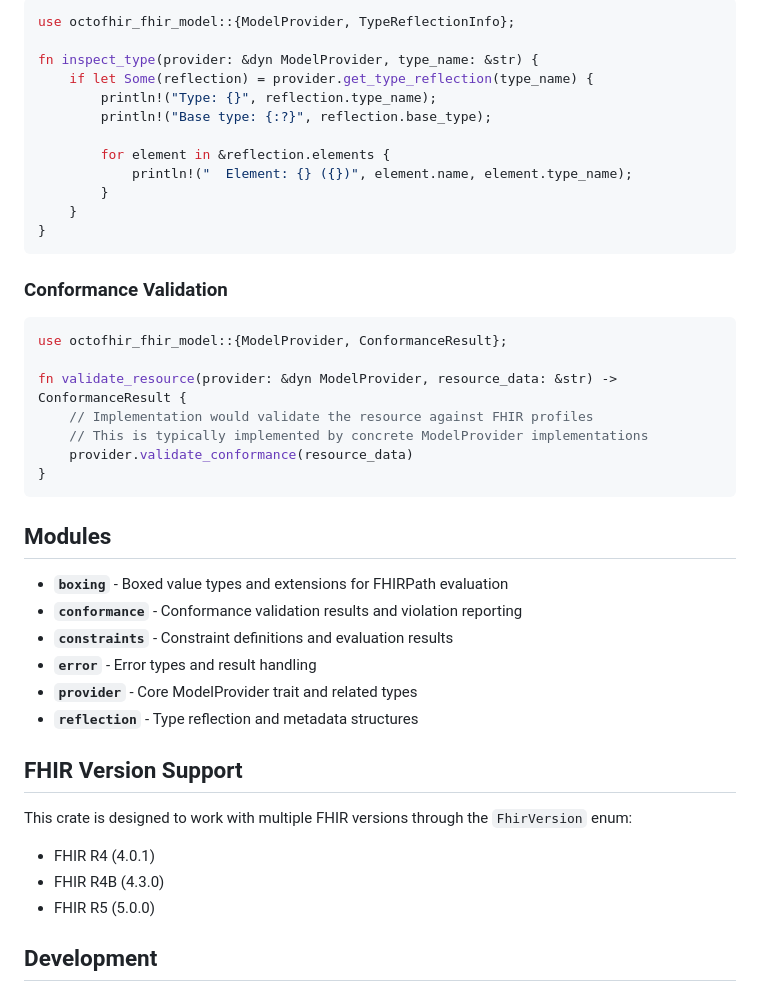
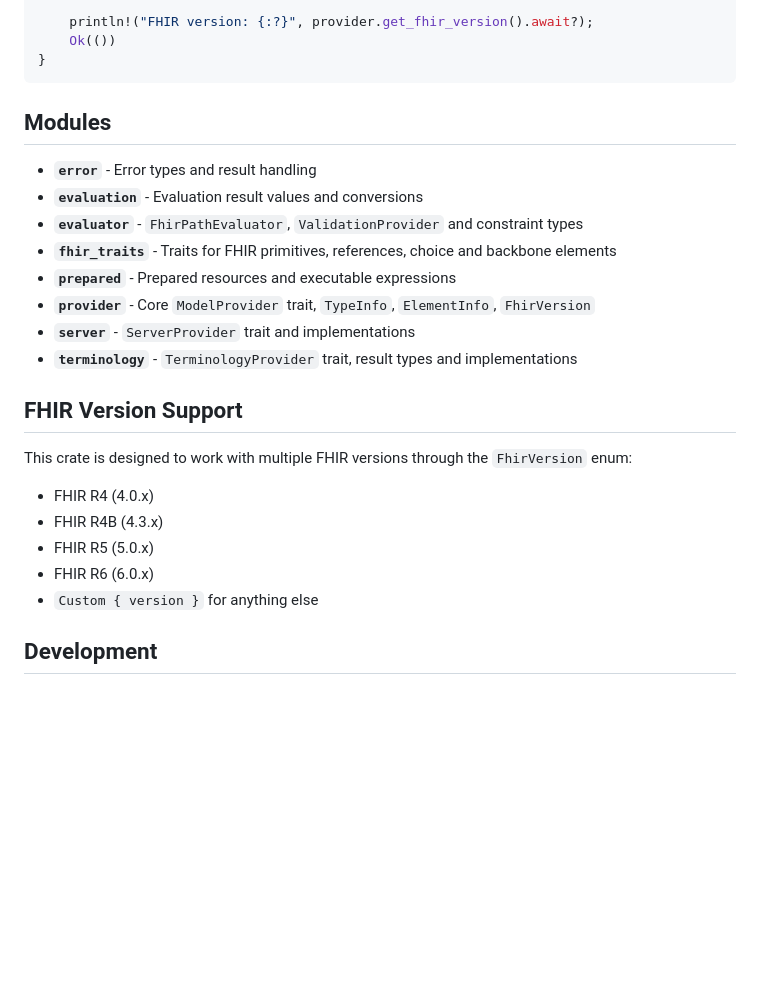
Before and after one commit to octofhir/fhir-model-rs, a Markdown page: README.md, the part around one of its changes. Drawn GitHub-style; blank space fills up the shorter version.

````diff
--- a/README.md
+++ b/README.md
@@ -67,47 +75,29 @@ fn example_usage(provider: &dyn ModelProvider) {
 
-```rust
-use octofhir_fhir_model::{ModelProvider, TypeReflectionInfo};
-
-fn inspect_type(provider: &dyn ModelProvider, type_name: &str) {
-    if let Some(reflection) = provider.get_type_reflection(type_name) {
-        println!("Type: {}", reflection.type_name);
-        println!("Base type: {:?}", reflection.base_type);
-
-        for element in &reflection.elements {
-            println!("  Element: {} ({})", element.name, element.type_name);
-        }
-    }
-}
-```
-
-### Conformance Validation
-
-```rust
-use octofhir_fhir_model::{ModelProvider, ConformanceResult};
-
-fn validate_resource(provider: &dyn ModelProvider, resource_data: &str) -> ConformanceResult {
-    // Implementation would validate the resource against FHIR profiles
-    // This is typically implemented by concrete ModelProvider implementations
-    provider.validate_conformance(resource_data)
+    println!("FHIR version: {:?}", provider.get_fhir_version().await?);
+    Ok(())
 }
 ```
 
 ## Modules
 
-- **`boxing`** - Boxed value types and extensions for FHIRPath evaluation
-- **`conformance`** - Conformance validation results and violation reporting
-- **`constraints`** - Constraint definitions and evaluation results
 - **`error`** - Error types and result handling
-- **`provider`** - Core ModelProvider trait and related types
-- **`reflection`** - Type reflection and metadata structures
+- **`evaluation`** - Evaluation result values and conversions
+- **`evaluator`** - `FhirPathEvaluator`, `ValidationProvider` and constraint types
+- **`fhir_traits`** - Traits for FHIR primitives, references, choice and backbone elements
+- **`prepared`** - Prepared resources and executable expressions
+- **`provider`** - Core `ModelProvider` trait, `TypeInfo`, `ElementInfo`, `FhirVersion`
+- **`server`** - `ServerProvider` trait and implementations
+- **`terminology`** - `TerminologyProvider` trait, result types and implementations
 
 ## FHIR Version Support
 
 This crate is designed to work with multiple FHIR versions through the `FhirVersion` enum:
 
-- FHIR R4 (4.0.1)
-- FHIR R4B (4.3.0)
-- FHIR R5 (5.0.0)
+- FHIR R4 (4.0.x)
+- FHIR R4B (4.3.x)
+- FHIR R5 (5.0.x)
+- FHIR R6 (6.0.x)
+- `Custom { version }` for anything else
 
 ## Development
 
````
Also changed, not shown: other parts of README.md (+39 -31 lines), .github/banner.png (added).
